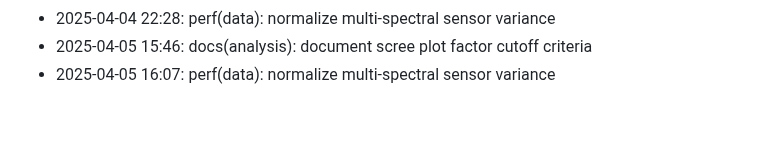
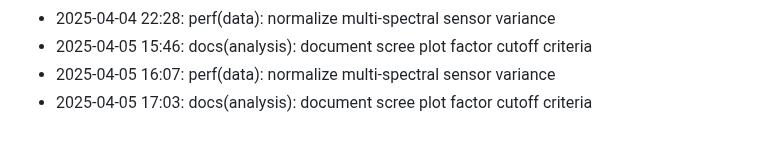
Before and after one commit to lak-is-law/agricultural-sensor-factor-analysis, a Markdown page: docs/changelog.md, the part around the change. Rendered like a GitHub page.

Commit message:
docs(analysis): document scree plot factor cutoff criteria

```diff
--- a/docs/changelog.md
+++ b/docs/changelog.md
@@ -55,3 +55,4 @@
 - 2025-04-04 22:28: perf(data): normalize multi-spectral sensor variance
 - 2025-04-05 15:46: docs(analysis): document scree plot factor cutoff criteria
 - 2025-04-05 16:07: perf(data): normalize multi-spectral sensor variance
+- 2025-04-05 17:03: docs(analysis): document scree plot factor cutoff criteria
```
